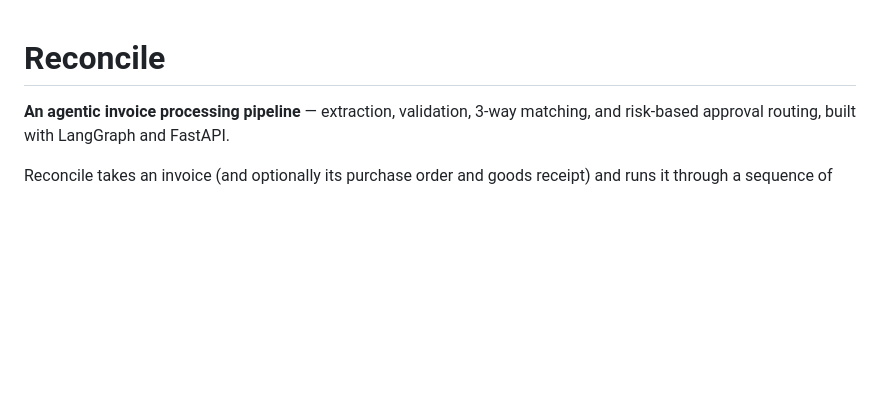
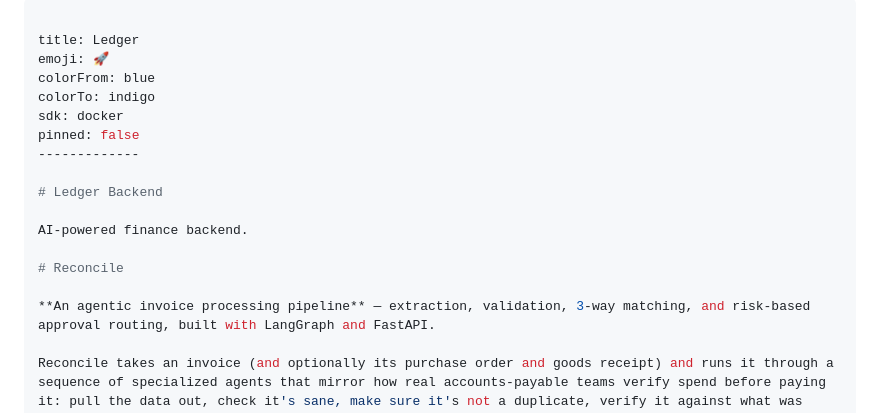
Before and after one commit to pratyakshagarwal/Reconcile-, a Markdown page: README.md, the part around the change. Rendered like a GitHub page; blank space fills up the shorter version.

Commit message:
Add HF metadata

```diff
--- a/README.md
+++ b/README.md
@@ -1,3 +1,17 @@
+---
+
+title: Ledger
+emoji: 🚀
+colorFrom: blue
+colorTo: indigo
+sdk: docker
+pinned: false
+-------------
+
+# Ledger Backend
+
+AI-powered finance backend.
+
 # Reconcile
 
 **An agentic invoice processing pipeline** — extraction, validation, 3-way matching, and risk-based approval routing, built with LangGraph and FastAPI.
```
